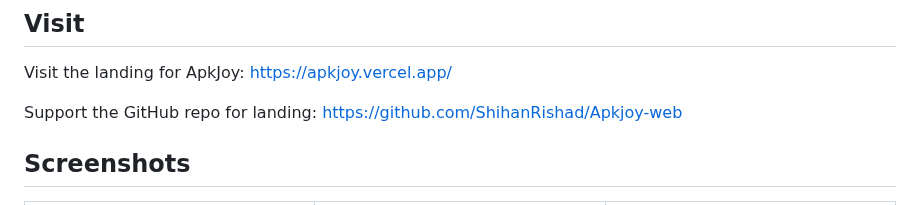
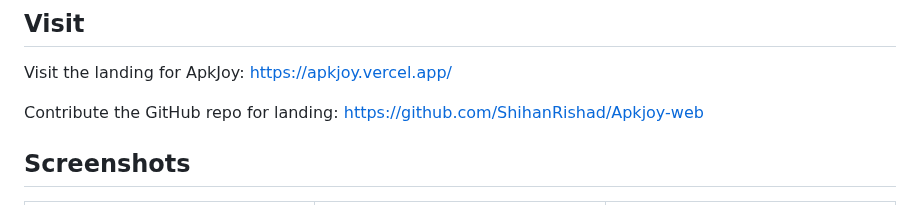
Before and after one commit to ShihanRishad/ApkJoy, a Markdown page: README.md, the part around the change. Rendered like a GitHub page.

Commit message:
Update support wording for GitHub repo

```diff
--- a/README.md
+++ b/README.md
@@ -37,7 +37,7 @@ Direct download: <a href="https://github.com/ShihanRishad/ApkJoy/releases/tag/v1
 Visit the landing for ApkJoy:
 <a href="https://apkjoy.vercel.app/">https://apkjoy.vercel.app/</a>
 
-Support the GitHub repo for landing:
+Contribute the GitHub repo for landing:
 <a href="https://www.github.com/ShihanRishad/ApkJoy-web/">https://github.com/ShihanRishad/Apkjoy-web</a>
 
 ## Screenshots
```
